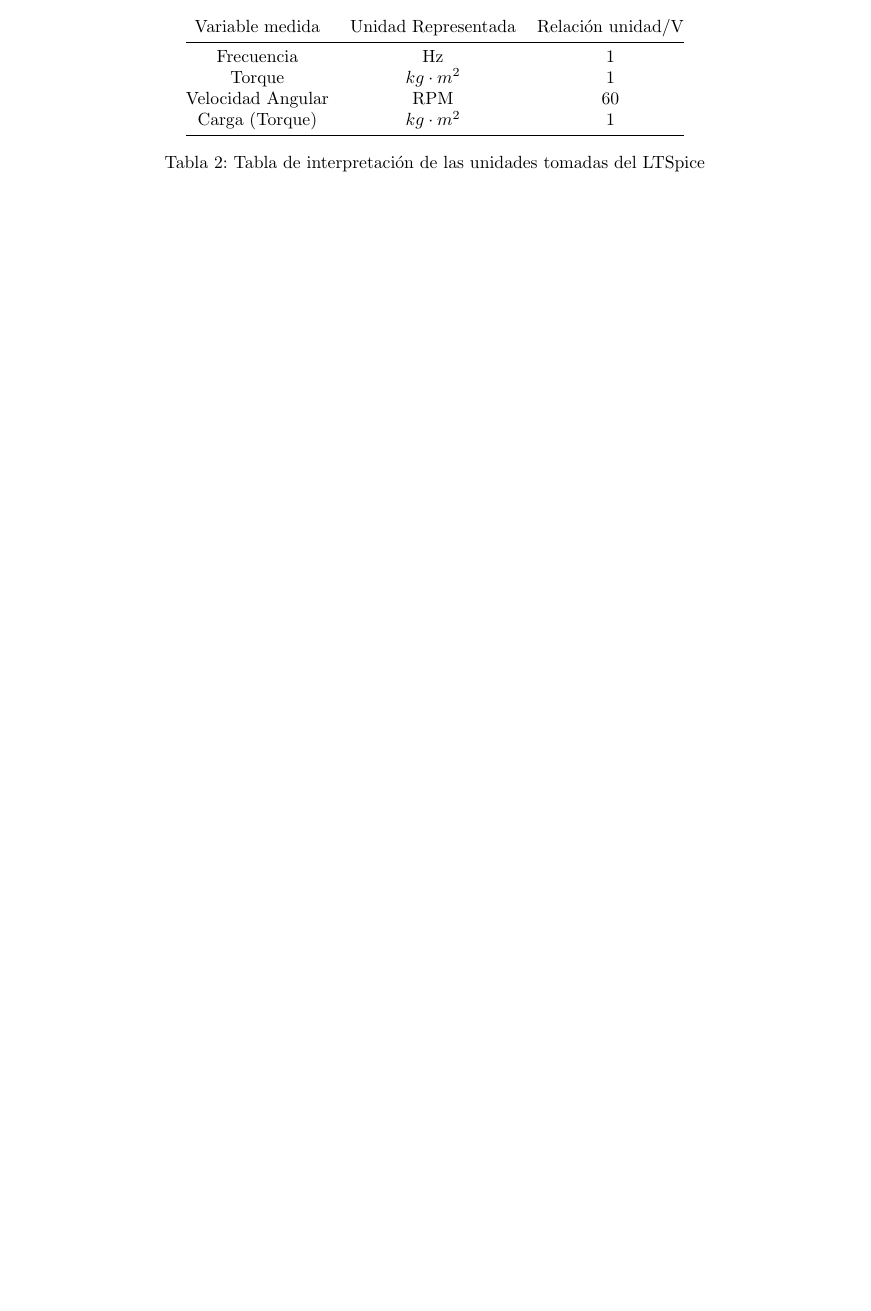
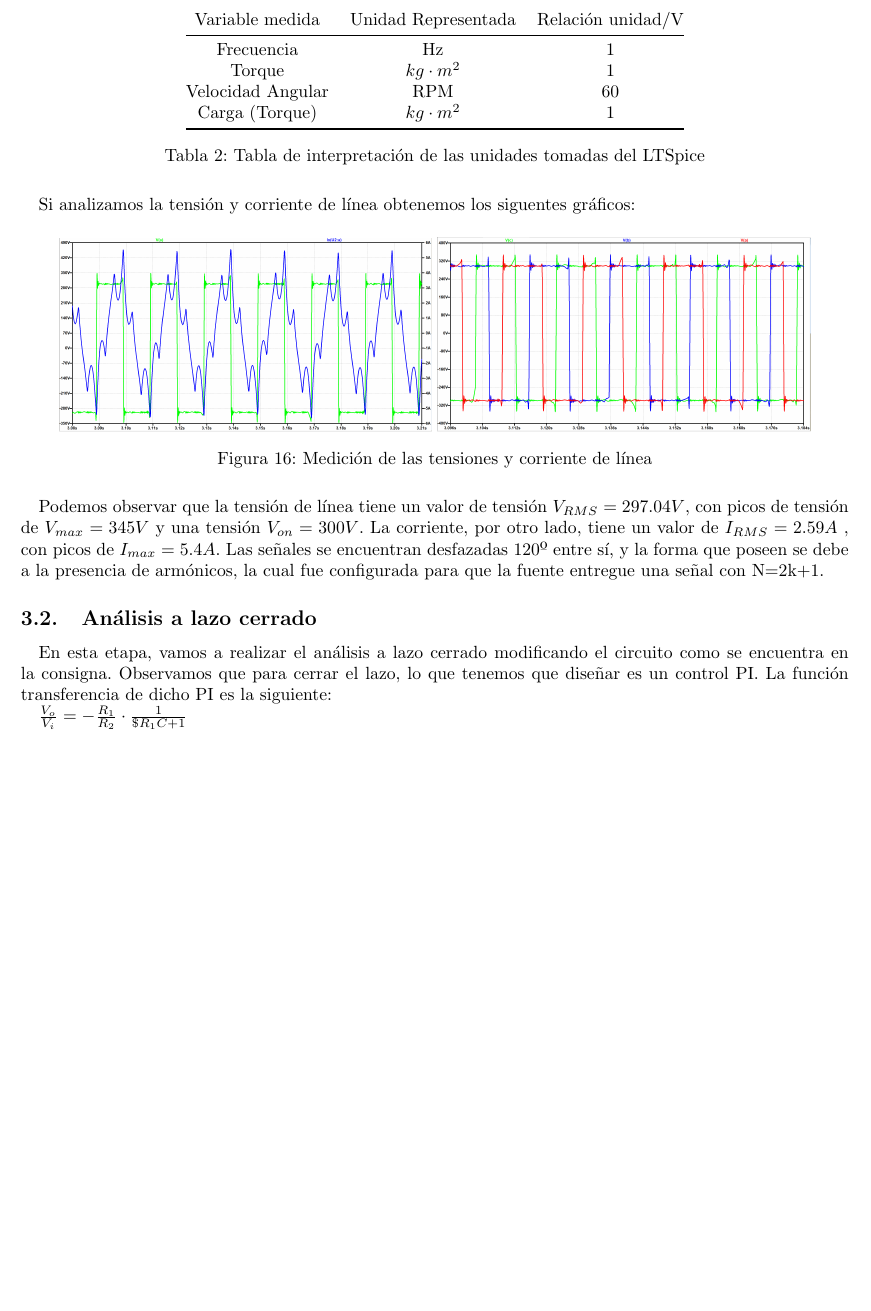
Before and after one commit to mregueira/Electro4, a LaTeX document (TP3/Informe/e4_tp3_main.tex, which reads TP3/Informe/e4_tp3_ej3.tex): part of page 12 of 12 before the commit and part of page 13 of 13 after it, cut so that both start at the same text, the shorter picture padded with empty space. Compiled offline with pdfLaTeX.

Commit message:
3-1 casi listo

```diff
--- a/TP3/Informe/e4_tp3_ej3.tex
+++ b/TP3/Informe/e4_tp3_ej3.tex
@@ -54,4 +55,23 @@ Carga (Torque)    & $kg \cdot m^2$ & 1                 \\ \bottomrule
 \caption{Tabla de interpretación de las unidades tomadas del LTSpice}
 \end{table}
 
+Si analizamos la tensión y corriente de línea obtenemos los siguentes gráficos:
+
+\begin{figure}[H]
+\centering
+\includegraphics[width=0.45\linewidth]{Imagenes/3-1-a-linea.png}
+\includegraphics[width=0.45\linewidth]{Imagenes/3-1-a-lineas.png}
+\caption{Medición de las tensiones y corriente de línea}
+\end{figure}
+
+Podemos observar que la tensión de línea tiene un valor de tensión $V_{RMS}=297.04V$, con picos de tensión de $V_{max}=345 V$ y una tensión $V_{on}=300V$. La corriente, por otro lado, tiene un valor de $I_{RMS}=2.59A$ , con picos de $I_{max}=5.4A$.
+Las señales se encuentran desfazadas 120º entre sí, y la forma que poseen se debe a la presencia de armónicos, la cual fue configurada para que la fuente entregue una señal con N=2k+1.
+
+\subsection{Análisis a lazo cerrado}
+En esta etapa, vamos a realizar el análisis a lazo cerrado modificando el circuito como se encuentra en la consigna.
+Observamos que para cerrar el lazo, lo que tenemos que diseñar es un control PI. La función transferencia de dicho PI es la siguiente:
+
+$\frac{V_o}{V_i}=-\frac{R_1}{R_2} \cdot \frac{1}{\$ R_1 C + 1} $
+
+
 \end{document}
```
Also changed, not shown: TP3/Informe/Imagenes/3-1-a-linea.PNG (added), TP3/Informe/Imagenes/3-1-a-lineas.PNG (added), TP3/Informe/e4_tp3_ej3.pdf, TP3/Informe/e4_tp3_ej3.tex (3 more changed lines), 2 other files.
